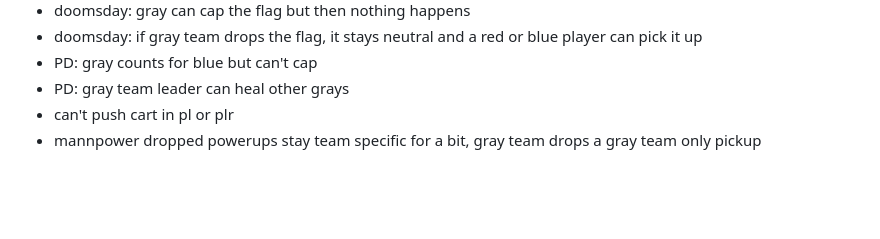
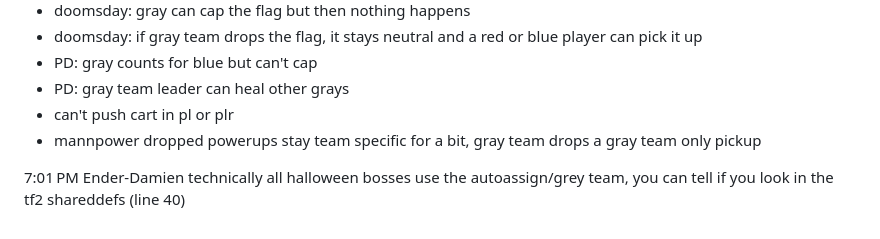
Before and after one commit to shounic/docs, a Markdown page: test.md, the part around the change. GitHub-like rendering; blank space fills up the shorter version.

```diff
--- a/test.md
+++ b/test.md
@@ -115,3 +115,8 @@ mp_friendlyfire 1 works on gray team
 * PD: gray team leader can heal other grays
 * can't push cart in pl or plr
 * mannpower dropped powerups stay team specific for a bit, gray team drops a gray team only pickup
+
+
+7:01 PM
+Ender-Damien
+technically all halloween bosses use the autoassign/grey team, you can tell if you look in the tf2 shareddefs (line 40)
```
